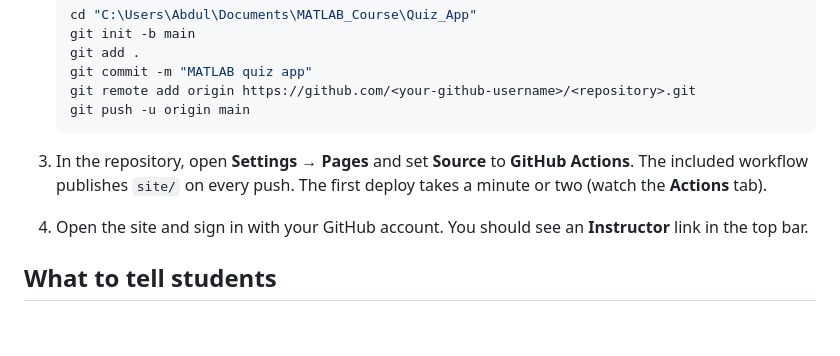
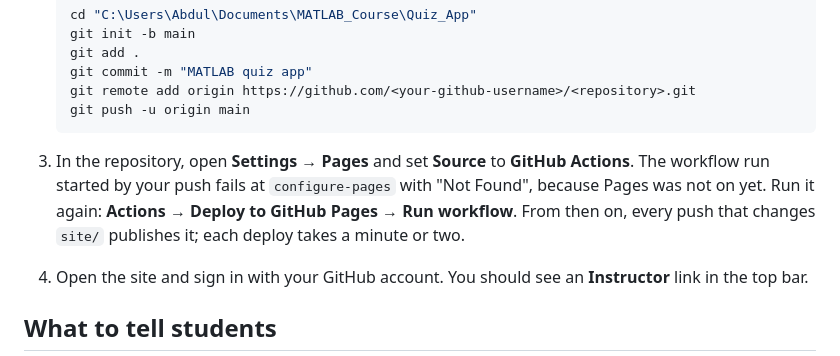
Before and after one commit to fattah10-a11y/matlab-quiz, a Markdown page: README.md, the part around the change. Drawn GitHub-style; blank space fills up the shorter version.

````diff
--- a/README.md
+++ b/README.md
@@ -87,7 +87,7 @@ Both values are meant to be public. Never put the `service_role` or secret key i
    git remote add origin https://github.com/<your-github-username>/<repository>.git
    git push -u origin main
    ```
-3. In the repository, open **Settings → Pages** and set **Source** to **GitHub Actions**. The included workflow publishes `site/` on every push. The first deploy takes a minute or two (watch the **Actions** tab).
+3. In the repository, open **Settings → Pages** and set **Source** to **GitHub Actions**. The workflow run started by your push fails at `configure-pages` with "Not Found", because Pages was not on yet. Run it again: **Actions → Deploy to GitHub Pages → Run workflow**. From then on, every push that changes `site/` publishes it; each deploy takes a minute or two.
 4. Open the site and sign in with your GitHub account. You should see an **Instructor** link in the top bar.
 
 ## What to tell students
````
